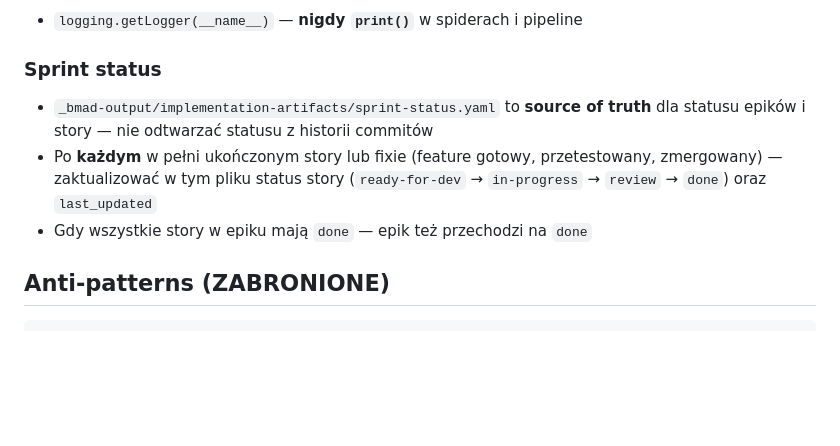
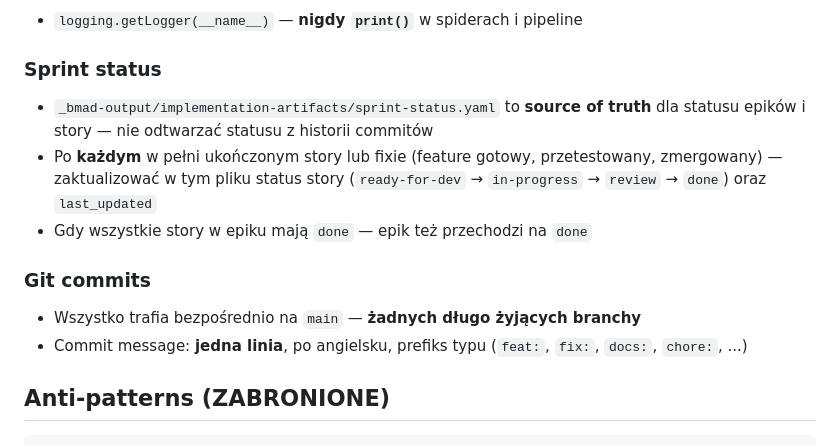
Before and after one commit to Herobrines2912/agregator-planszowkowy, a Markdown page: CLAUDE.md, the part around one of its changes. Rendered like a GitHub page; blank space fills up the shorter version.

```diff
--- a/CLAUDE.md
+++ b/CLAUDE.md
@@ -44,9 +44,15 @@ Przeczytaj ten plik i `AGENTS.md` przed napisaniem pierwszej linii kodu.
 - `logging.getLogger(__name__)` — **nigdy `print()`** w spiderach i pipeline
 
 ### Sprint status
+
 - `_bmad-output/implementation-artifacts/sprint-status.yaml` to **source of truth** dla statusu epików i story — nie odtwarzać statusu z historii commitów
 - Po **każdym** w pełni ukończonym story lub fixie (feature gotowy, przetestowany, zmergowany) — zaktualizować w tym pliku status story (`ready-for-dev` → `in-progress` → `review` → `done`) oraz `last_updated`
 - Gdy wszystkie story w epiku mają `done` — epik też przechodzi na `done`
+
+### Git commits
+
+- Wszystko trafia bezpośrednio na `main` — **żadnych długo żyjących branchy**
+- Commit message: **jedna linia**, po angielsku, prefiks typu (`feat:`, `fix:`, `docs:`, `chore:`, ...)
 
 ## Anti-patterns (ZABRONIONE)
 
```
Also changed, not shown: other parts of CLAUDE.md (+0 -40 lines).
